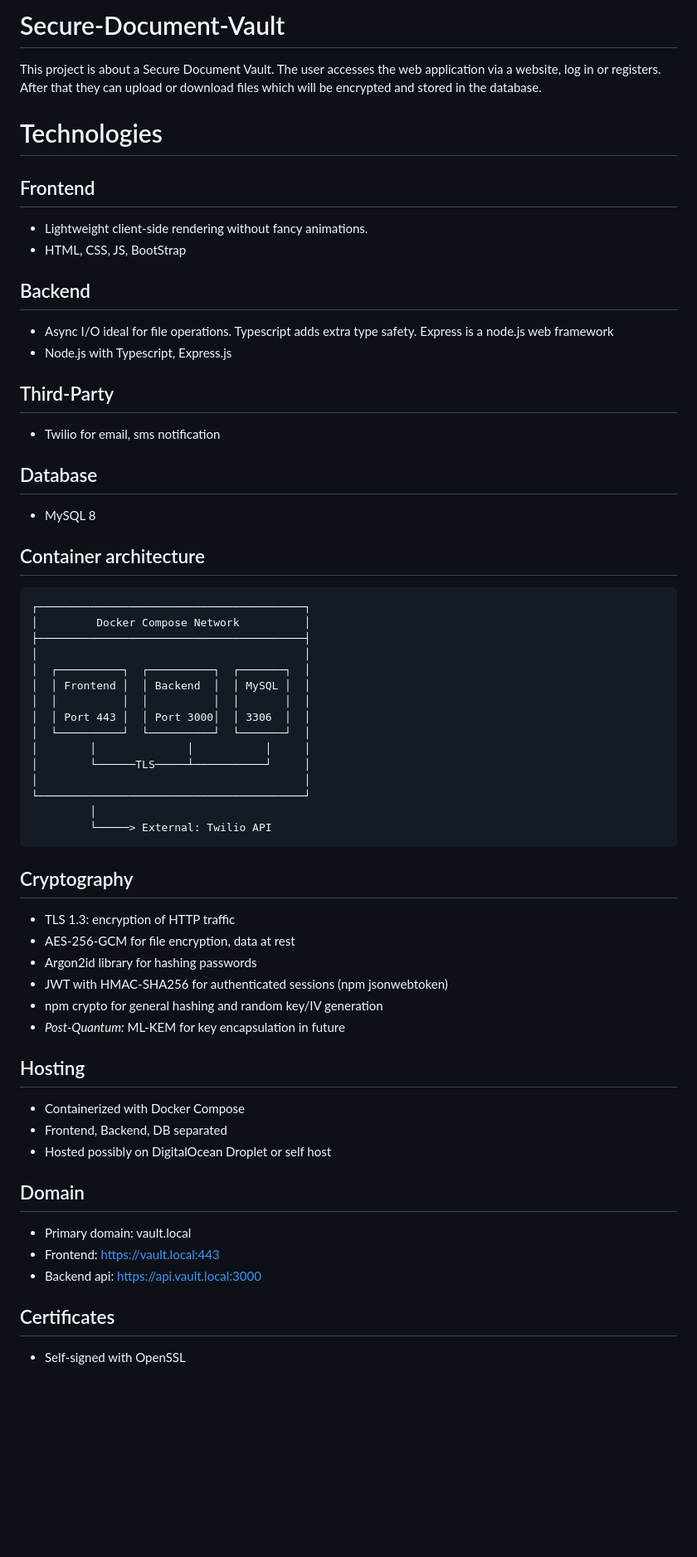
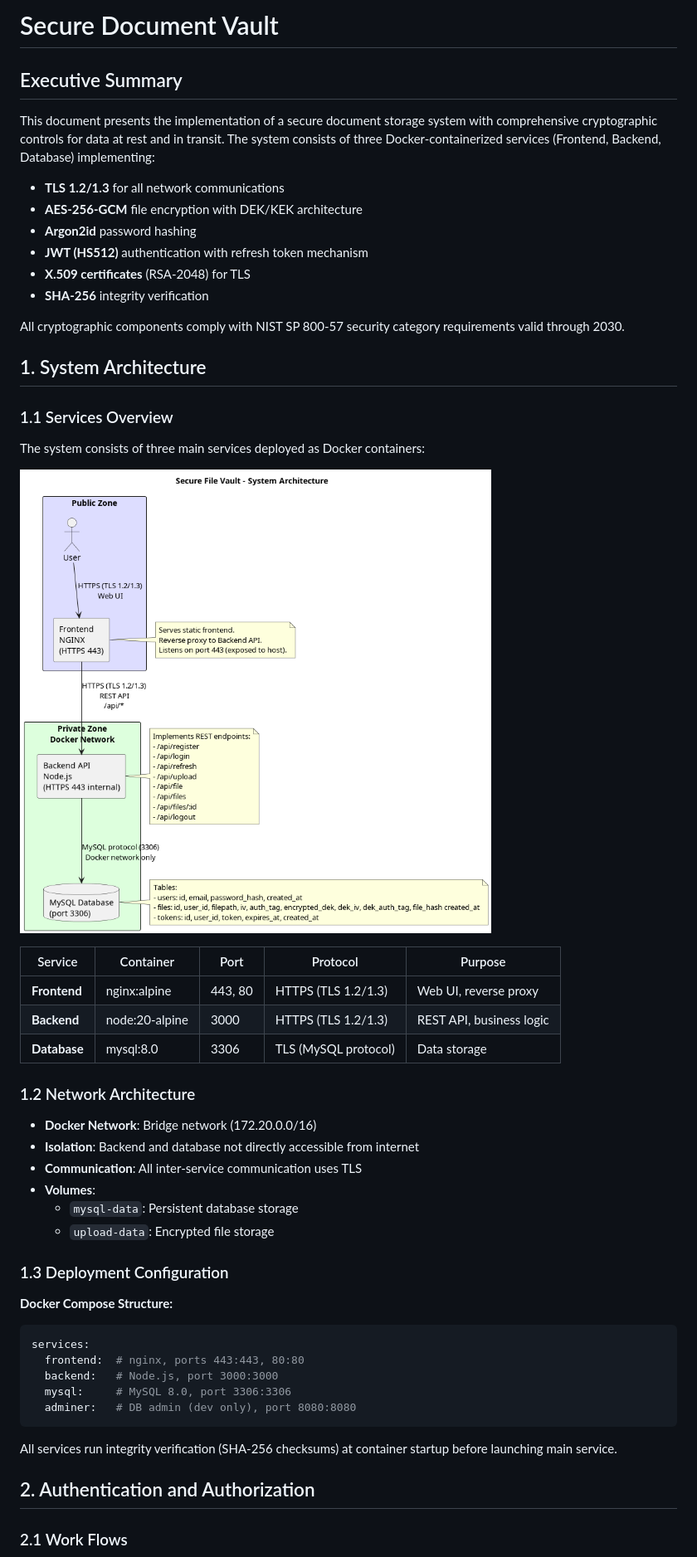
Before and after one commit to jacintkeresztes/Secure-Document-Vault, a Markdown page: README.md, the part around one of its changes. Shown at 83% size. Drawn GitHub-style; blank space fills up the shorter version.

Commit message:
Revise README
Updated project description and enhanced documentation for clarity and detail.

````diff
--- a/README.md
+++ b/README.md
@@ -1,58 +1,54 @@
-# Secure-Document-Vault
+# Secure Document Vault
+## Executive Summary
 
-This project is about a Secure Document Vault. The user accesses the web application via a website, log in or registers. After that they can upload or download files which will be encrypted and stored in the database.
+This document presents the implementation of a secure document storage system with comprehensive cryptographic controls for data at rest and in transit. The system consists of three Docker-containerized services (Frontend, Backend, Database) implementing:
 
-# Technologies
-## Frontend
-- Lightweight client-side rendering without fancy animations.
-- HTML, CSS, JS, BootStrap
+- **TLS 1.2/1.3** for all network communications
+- **AES-256-GCM** file encryption with DEK/KEK architecture
+- **Argon2id** password hashing
+- **JWT (HS512)** authentication with refresh token mechanism
+- **X.509 certificates** (RSA-2048) for TLS
+- **SHA-256** integrity verification
 
-## Backend
-- Async I/O ideal for file operations. Typescript adds extra type safety. Express is a node.js web framework
-- Node.js with Typescript, Express.js
+All cryptographic components comply with NIST SP 800-57 security category requirements valid through 2030.
 
-## Third-Party
-- Twilio for email, sms notification
+## 1. System Architecture
 
-## Database
-- MySQL 8
+### 1.1 Services Overview
 
-## Container architecture
-```text
-┌─────────────────────────────────────────┐
-│         Docker Compose Network          │
-├─────────────────────────────────────────┤
-│                                         │
-│  ┌──────────┐  ┌──────────┐  ┌───────┐  │
-│  │ Frontend │  │ Backend  │  │ MySQL │  │
-│  │          │  │          │  │       │  │
-│  │ Port 443 │  │ Port 3000│  │ 3306  │  │
-│  └──────────┘  └──────────┘  └───────┘  │
-│        │              │           │     │
-│        └──────TLS─────┴───────────┘     │
-│                                         │
-└─────────────────────────────────────────┘
-         │
-         └─────> External: Twilio API
+The system consists of three main services deployed as Docker containers:
+
+![Architecture Diagram](docs/architecture.png)
+
+| Service | Container | Port | Protocol | Purpose |
+|---------|-----------|------|----------|---------|
+| **Frontend** | nginx:alpine | 443, 80 | HTTPS (TLS 1.2/1.3) | Web UI, reverse proxy |
+| **Backend** | node:20-alpine | 3000 | HTTPS (TLS 1.2/1.3) | REST API, business logic |
+| **Database** | mysql:8.0 | 3306 | TLS (MySQL protocol) | Data storage |
+
+### 1.2 Network Architecture
+
+- **Docker Network**: Bridge network (172.20.0.0/16)
+- **Isolation**: Backend and database not directly accessible from internet
+- **Communication**: All inter-service communication uses TLS
+- **Volumes**:
+  - `mysql-data`: Persistent database storage
+  - `upload-data`: Encrypted file storage
+
+### 1.3 Deployment Configuration
+
+**Docker Compose Structure:**
+```python
+services:
+  frontend:  # nginx, ports 443:443, 80:80
+  backend:   # Node.js, port 3000:3000
+  mysql:     # MySQL 8.0, port 3306:3306
+  adminer:   # DB admin (dev only), port 8080:8080
 ```
-## Cryptography
-- TLS 1.3: encryption of HTTP traffic
-- AES-256-GCM for file encryption, data at rest
-- Argon2id library for hashing passwords
-- JWT with HMAC-SHA256 for authenticated sessions (npm jsonwebtoken)
-- npm crypto for general hashing and random key/IV generation
-- *Post-Quantum:* ML-KEM for key encapsulation in future
 
-## Hosting
-- Containerized with Docker Compose
-- Frontend, Backend, DB separated
-- Hosted possibly on DigitalOcean Droplet or self host
+All services run integrity verification (SHA-256 checksums) at container startup before launching main service.
 
-## Domain
-- Primary domain: vault.local
-- Frontend: https://vault.local:443
-- Backend api: https://api.vault.local:3000
+## 2. Authentication and Authorization
 
-## Certificates
-- Self-signed with OpenSSL
+### 2.1 Work Flows
 
````
Also changed, not shown: other parts of README.md (+310 -179 lines).
